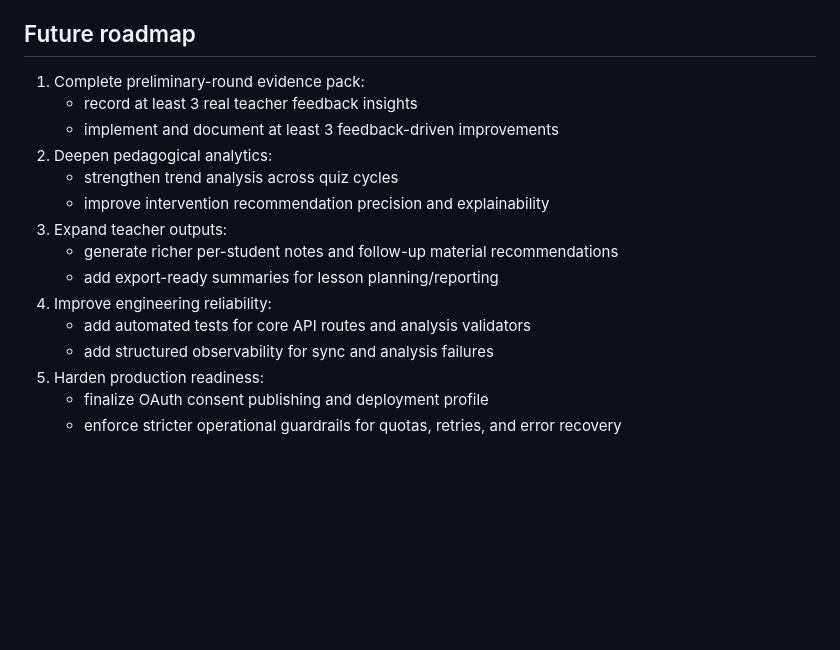
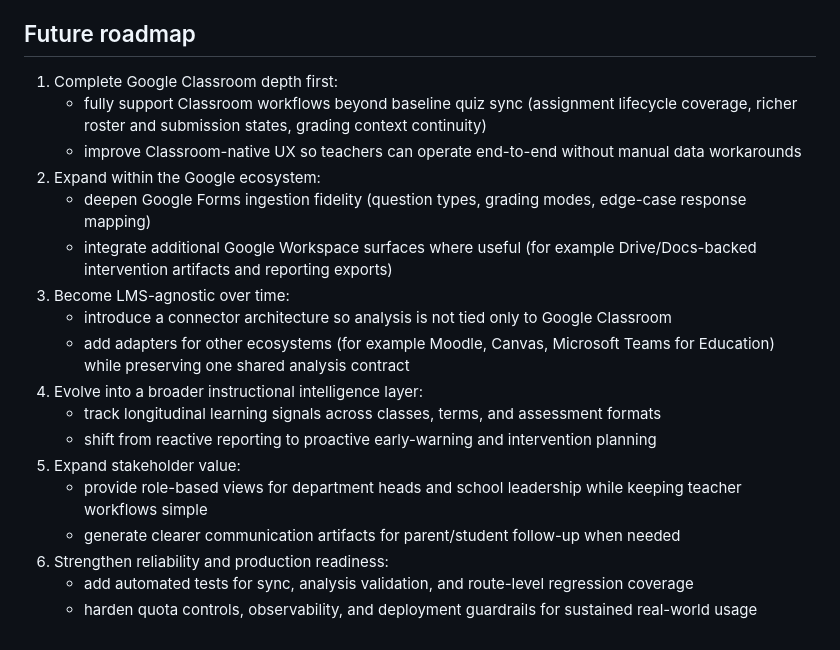
Before and after one commit to kyzer1023/rezyk, a Markdown page: README.md, the part around the change. Drawn GitHub-style; blank space fills up the shorter version.

```diff
--- a/README.md
+++ b/README.md
@@ -187,18 +187,21 @@ bun run analysis:structured-smoke
 
 ## Future roadmap
 
-1. Complete preliminary-round evidence pack:
-   - record at least 3 real teacher feedback insights
-   - implement and document at least 3 feedback-driven improvements
-2. Deepen pedagogical analytics:
-   - strengthen trend analysis across quiz cycles
-   - improve intervention recommendation precision and explainability
-3. Expand teacher outputs:
-   - generate richer per-student notes and follow-up material recommendations
-   - add export-ready summaries for lesson planning/reporting
-4. Improve engineering reliability:
-   - add automated tests for core API routes and analysis validators
-   - add structured observability for sync and analysis failures
-5. Harden production readiness:
-   - finalize OAuth consent publishing and deployment profile
-   - enforce stricter operational guardrails for quotas, retries, and error recovery
+1. Complete Google Classroom depth first:
+   - fully support Classroom workflows beyond baseline quiz sync (assignment lifecycle coverage, richer roster and submission states, grading context continuity)
+   - improve Classroom-native UX so teachers can operate end-to-end without manual data workarounds
+2. Expand within the Google ecosystem:
+   - deepen Google Forms ingestion fidelity (question types, grading modes, edge-case response mapping)
+   - integrate additional Google Workspace surfaces where useful (for example Drive/Docs-backed intervention artifacts and reporting exports)
+3. Become LMS-agnostic over time:
+   - introduce a connector architecture so analysis is not tied only to Google Classroom
+   - add adapters for other ecosystems (for example Moodle, Canvas, Microsoft Teams for Education) while preserving one shared analysis contract
+4. Evolve into a broader instructional intelligence layer:
+   - track longitudinal learning signals across classes, terms, and assessment formats
+   - shift from reactive reporting to proactive early-warning and intervention planning
+5. Expand stakeholder value:
+   - provide role-based views for department heads and school leadership while keeping teacher workflows simple
+   - generate clearer communication artifacts for parent/student follow-up when needed
+6. Strengthen reliability and production readiness:
+   - add automated tests for sync, analysis validation, and route-level regression coverage
+   - harden quota controls, observability, and deployment guardrails for sustained real-world usage
```
